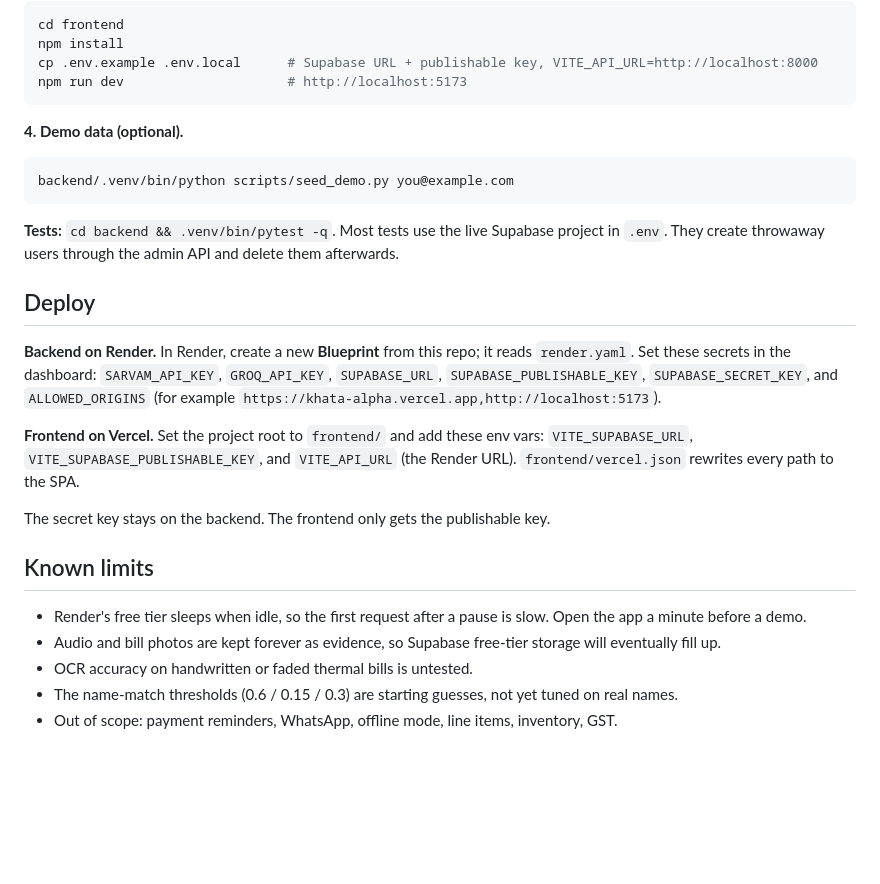
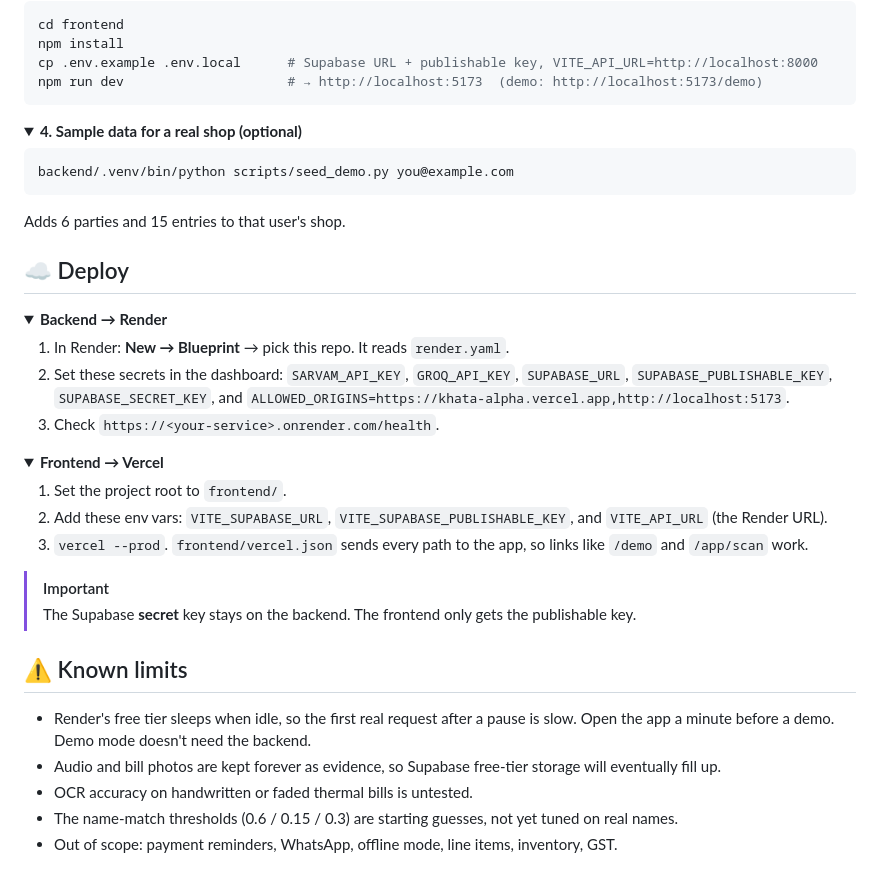
Before and after one commit to maanit-gupta/KHATA, a Markdown page: README.md, the part around one of its changes. GitHub-like rendering; folded sections open; blank space fills up the shorter version.

````diff
--- a/README.md
+++ b/README.md
@@ -95,36 +161,50 @@ curl localhost:8000/health      # {"ok":true}
 cd frontend
 npm install
 cp .env.example .env.local      # Supabase URL + publishable key, VITE_API_URL=http://localhost:8000
-npm run dev                     # http://localhost:5173
+npm run dev                     # → http://localhost:5173  (demo: http://localhost:5173/demo)
 ```
 
-**4. Demo data (optional).**
+</details>
+
+<details>
+<summary><b>4. Sample data for a real shop (optional)</b></summary>
+
 ```bash
 backend/.venv/bin/python scripts/seed_demo.py you@example.com
 ```
+Adds 6 parties and 15 entries to that user's shop.
 
-**Tests:** `cd backend && .venv/bin/pytest -q`. Most tests use the live Supabase project in
-`.env`. They create throwaway users through the admin API and delete them afterwards.
+</details>
 
-## Deploy
+## ☁️ Deploy
 
-**Backend on Render.** In Render, create a new **Blueprint** from this repo; it reads
-`render.yaml`. Set these secrets in the dashboard: `SARVAM_API_KEY`, `GROQ_API_KEY`,
-`SUPABASE_URL`, `SUPABASE_PUBLISHABLE_KEY`, `SUPABASE_SECRET_KEY`, and `ALLOWED_ORIGINS`
-(for example `https://khata-alpha.vercel.app,http://localhost:5173`).
+<details>
+<summary><b>Backend → Render</b></summary>
 
-**Frontend on Vercel.** Set the project root to `frontend/` and add these env vars:
-`VITE_SUPABASE_URL`, `VITE_SUPABASE_PUBLISHABLE_KEY`, and `VITE_API_URL` (the Render URL).
-`frontend/vercel.json` rewrites every path to the SPA.
+1. In Render: **New → Blueprint** → pick this repo. It reads `render.yaml`.
+2. Set these secrets in the dashboard: `SARVAM_API_KEY`, `GROQ_API_KEY`, `SUPABASE_URL`,
+   `SUPABASE_PUBLISHABLE_KEY`, `SUPABASE_SECRET_KEY`, and
+   `ALLOWED_ORIGINS=https://khata-alpha.vercel.app,http://localhost:5173`.
+3. Check `https://<your-service>.onrender.com/health`.
 
-The secret key stays on the backend. The frontend only gets the publishable key.
+</details>
 
-## Known limits
+<details>
+<summary><b>Frontend → Vercel</b></summary>
 
-- Render's free tier sleeps when idle, so the first request after a pause is slow. Open the app
-  a minute before a demo.
-- Audio and bill photos are kept forever as evidence, so Supabase free-tier storage will
-  eventually fill up.
+1. Set the project root to `frontend/`.
+2. Add these env vars: `VITE_SUPABASE_URL`, `VITE_SUPABASE_PUBLISHABLE_KEY`, and `VITE_API_URL` (the Render URL).
+3. `vercel --prod`. `frontend/vercel.json` sends every path to the app, so links like `/demo` and `/app/scan` work.
+
+</details>
+
+> [!IMPORTANT]
+> The Supabase **secret** key stays on the backend. The frontend only gets the publishable key.
+
+## ⚠️ Known limits
+
+- Render's free tier sleeps when idle, so the first real request after a pause is slow. Open the app a minute before a demo. Demo mode doesn't need the backend.
+- Audio and bill photos are kept forever as evidence, so Supabase free-tier storage will eventually fill up.
 - OCR accuracy on handwritten or faded thermal bills is untested.
 - The name-match thresholds (0.6 / 0.15 / 0.3) are starting guesses, not yet tuned on real names.
 - Out of scope: payment reminders, WhatsApp, offline mode, line items, inventory, GST.
````
Also changed, not shown: other parts of README.md (+140 -74 lines).
